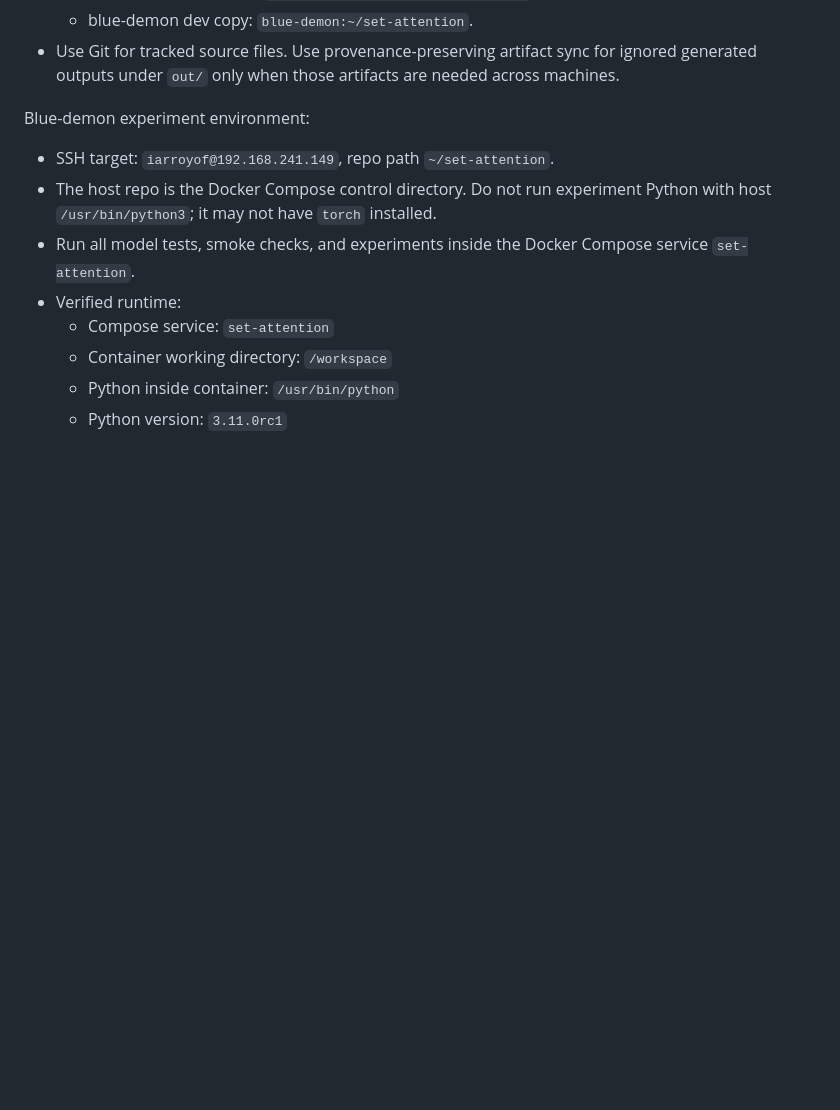
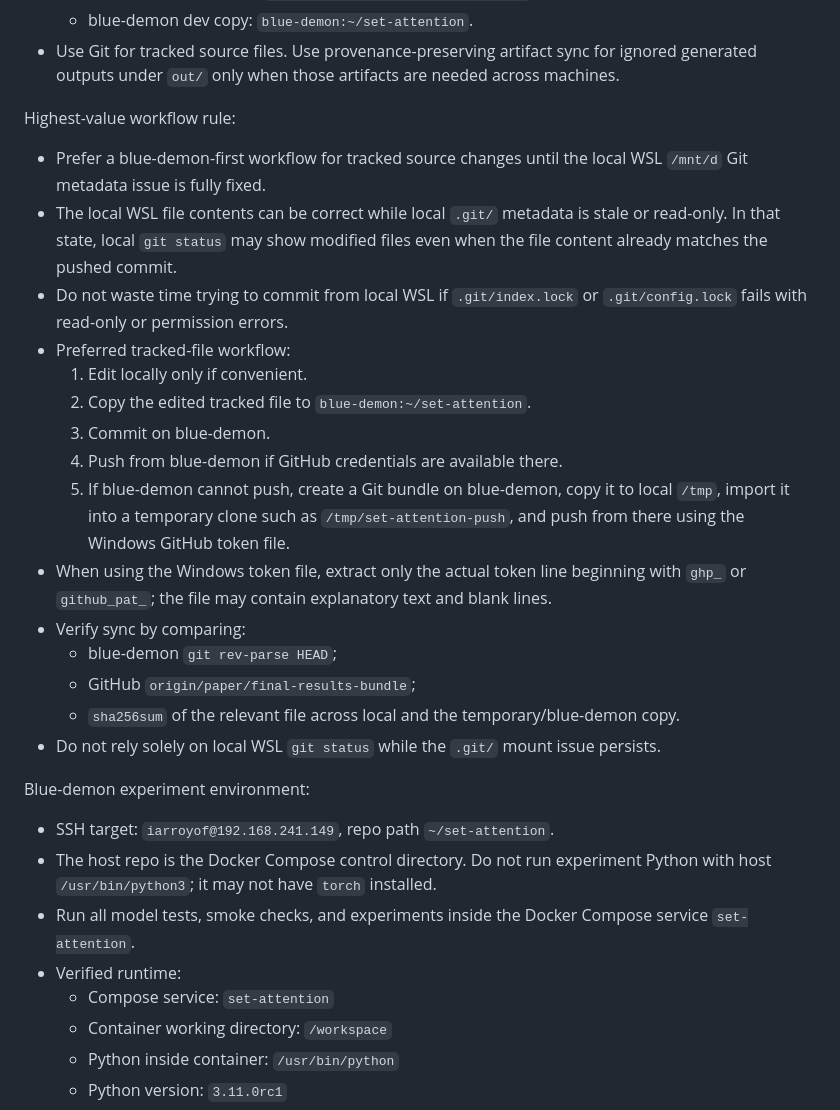
Before and after one commit to iarroyof/set-attention, a Markdown page: Context For Revision Agent after NeurIPS2026 LLM feedback.md, the part around the change. Drawn GitHub-style; blank space fills up the shorter version.

Commit message:
Document blue-demon-first sync workflow

```diff
--- a/Context For Revision Agent after NeurIPS2026 LLM feedback.md
+++ b/Context For Revision Agent after NeurIPS2026 LLM feedback.md
@@ -16,6 +16,23 @@ Access and credentials:
   - remote GitHub branch: `origin/paper/final-results-bundle`;
   - blue-demon dev copy: `blue-demon:~/set-attention`.
 - Use Git for tracked source files. Use provenance-preserving artifact sync for ignored generated outputs under `out/` only when those artifacts are needed across machines.
+
+Highest-value workflow rule:
+- Prefer a blue-demon-first workflow for tracked source changes until the local WSL `/mnt/d` Git metadata issue is fully fixed.
+- The local WSL file contents can be correct while local `.git/` metadata is stale or read-only. In that state, local `git status` may show modified files even when the file content already matches the pushed commit.
+- Do not waste time trying to commit from local WSL if `.git/index.lock` or `.git/config.lock` fails with read-only or permission errors.
+- Preferred tracked-file workflow:
+  1. Edit locally only if convenient.
+  2. Copy the edited tracked file to `blue-demon:~/set-attention`.
+  3. Commit on blue-demon.
+  4. Push from blue-demon if GitHub credentials are available there.
+  5. If blue-demon cannot push, create a Git bundle on blue-demon, copy it to local `/tmp`, import it into a temporary clone such as `/tmp/set-attention-push`, and push from there using the Windows GitHub token file.
+- When using the Windows token file, extract only the actual token line beginning with `ghp_` or `github_pat_`; the file may contain explanatory text and blank lines.
+- Verify sync by comparing:
+  - blue-demon `git rev-parse HEAD`;
+  - GitHub `origin/paper/final-results-bundle`;
+  - `sha256sum` of the relevant file across local and the temporary/blue-demon copy.
+- Do not rely solely on local WSL `git status` while the `.git/` mount issue persists.
 
 Blue-demon experiment environment:
 - SSH target: `iarroyof@192.168.241.149`, repo path `~/set-attention`.
```
